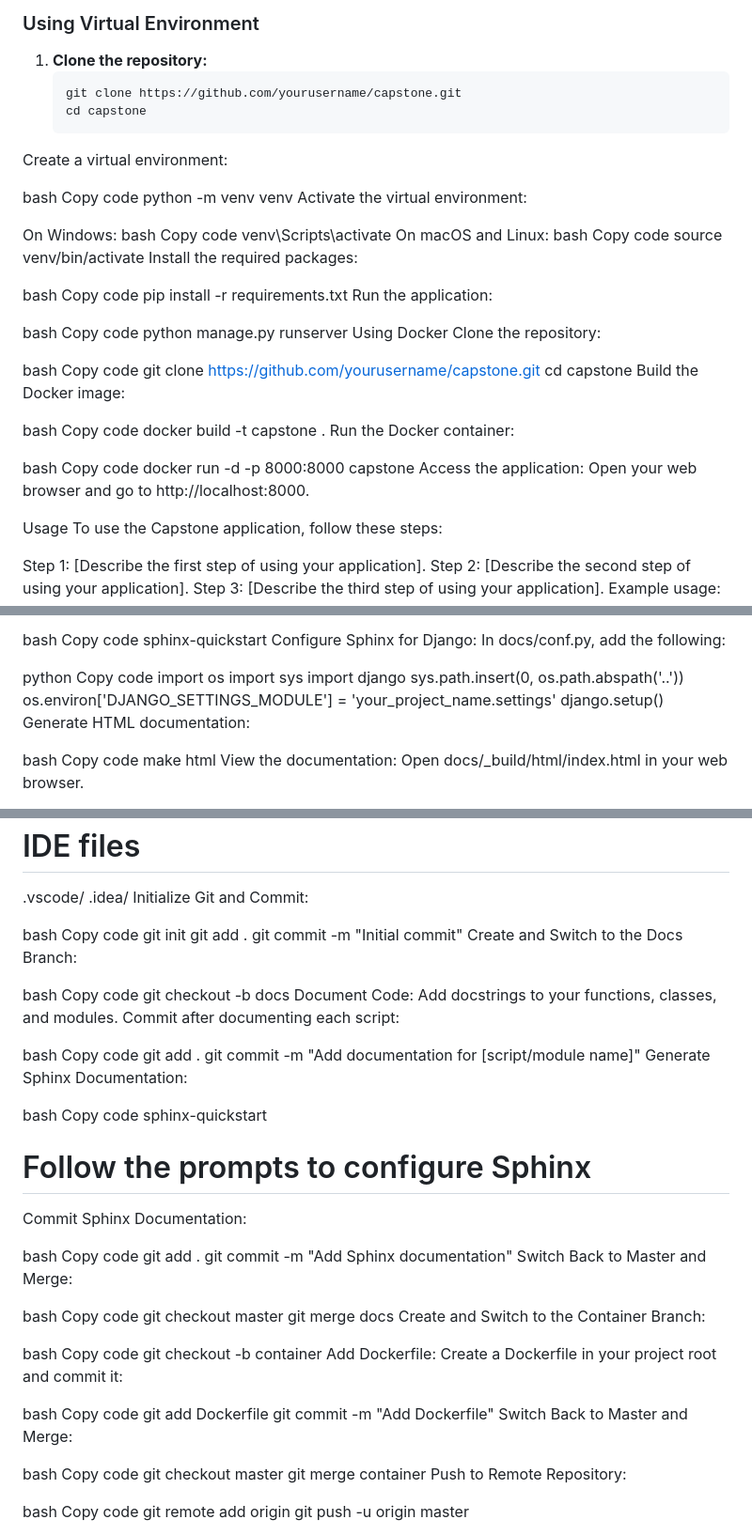
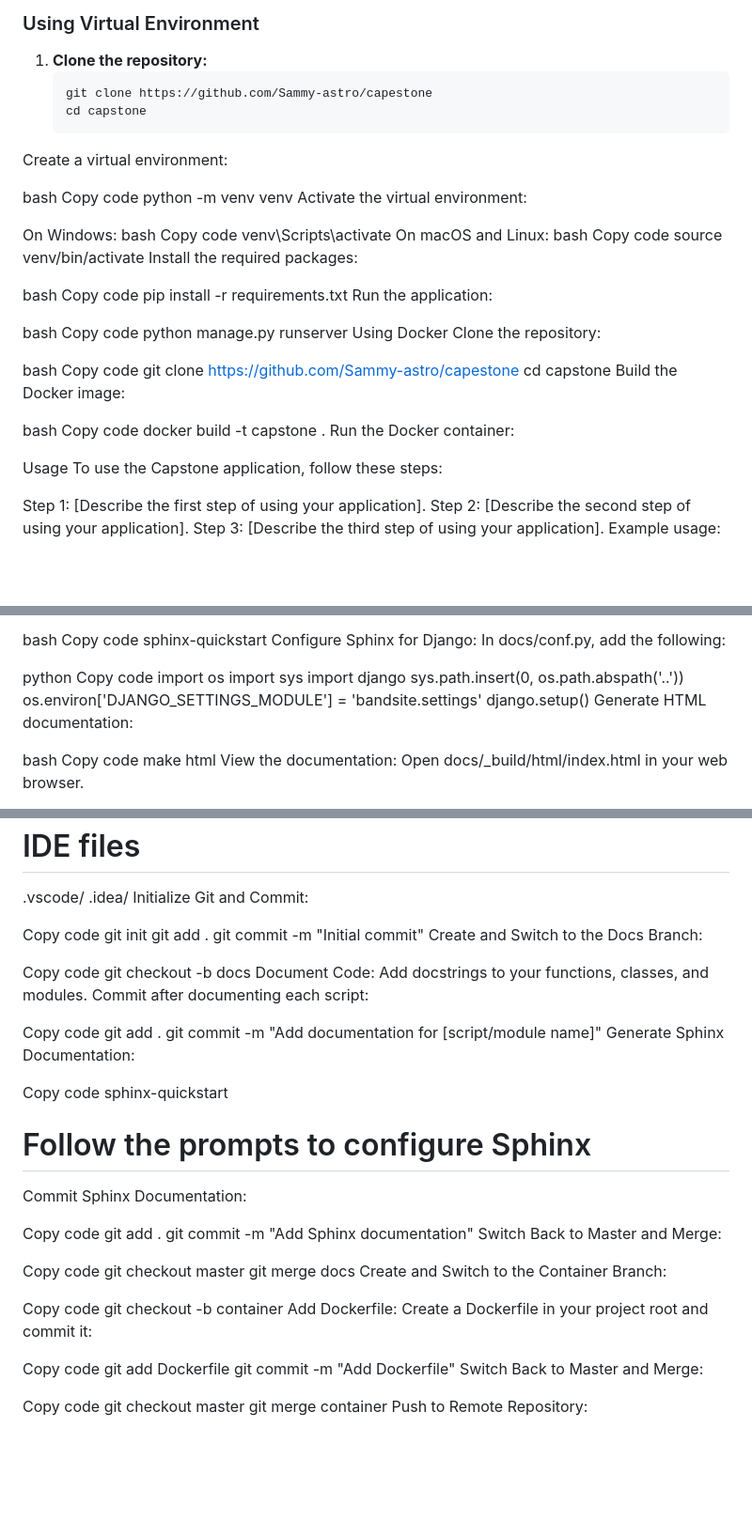
Before and after one commit to Sammy-astro/capestone, a Markdown page: README.md, 3 parts joined by grey strips. Shown at 94% size. Rendered like a GitHub page; blank space fills up the shorter version.

````diff
--- a/README.md
+++ b/README.md
@@ -29,7 +29,7 @@ This is the Capstone project for [Your Course/Program]. It is a Django applicati
 
 1. **Clone the repository:**
    ```bash
-   git clone https://github.com/yourusername/capstone.git
+   git clone https://github.com/Sammy-astro/capestone
    cd capstone
 Create a virtual environment:
 
@@ -61,7 +61,7 @@ Clone the repository:
 
 bash
 Copy code
-git clone https://github.com/yourusername/capstone.git
+git clone https://github.com/Sammy-astro/capestone
 cd capstone
 Build the Docker image:
 
@@ -70,11 +70,7 @@ Copy code
 docker build -t capstone .
 Run the Docker container:
 
-bash
-Copy code
-docker run -d -p 8000:8000 capstone
-Access the application:
-Open your web browser and go to http://localhost:8000.
+
 
 Usage
 To use the Capstone application, follow these steps:
@@ -126,7 +122,7 @@ import os
 import sys
 import django
 sys.path.insert(0, os.path.abspath('..'))
-os.environ['DJANGO_SETTINGS_MODULE'] = 'your_project_name.settings'
+os.environ['DJANGO_SETTINGS_MODULE'] = 'bandsite.settings'
 django.setup()
 Generate HTML documentation:
 
@@ -171,62 +167,61 @@ __pycache__/
 .idea/
 Initialize Git and Commit:
 
-bash
+
 Copy code
 git init
 git add .
 git commit -m "Initial commit"
 Create and Switch to the Docs Branch:
 
-bash
+
 Copy code
 git checkout -b docs
 Document Code:
 Add docstrings to your functions, classes, and modules. Commit after documenting each script:
 
-bash
+
 Copy code
 git add .
 git commit -m "Add documentation for [script/module name]"
 Generate Sphinx Documentation:
 
-bash
+
 Copy code
 sphinx-quickstart
 # Follow the prompts to configure Sphinx
 Commit Sphinx Documentation:
 
-bash
+
 Copy code
 git add .
 git commit -m "Add Sphinx documentation"
 Switch Back to Master and Merge:
 
-bash
+
 Copy code
 git checkout master
 git merge docs
 Create and Switch to the Container Branch:
 
-bash
+
 Copy code
 git checkout -b container
 Add Dockerfile:
 Create a Dockerfile in your project root and commit it:
 
-bash
 Copy code
 git add Dockerfile
 git commit -m "Add Dockerfile"
 Switch Back to Master and Merge:
 
-bash
+
 Copy code
 git checkout master
 git merge container
 Push to Remote Repository:
 
-bash
+
 Copy code
 git remote add origin <your-remote-repo-url>
 git push -u origin master
````
